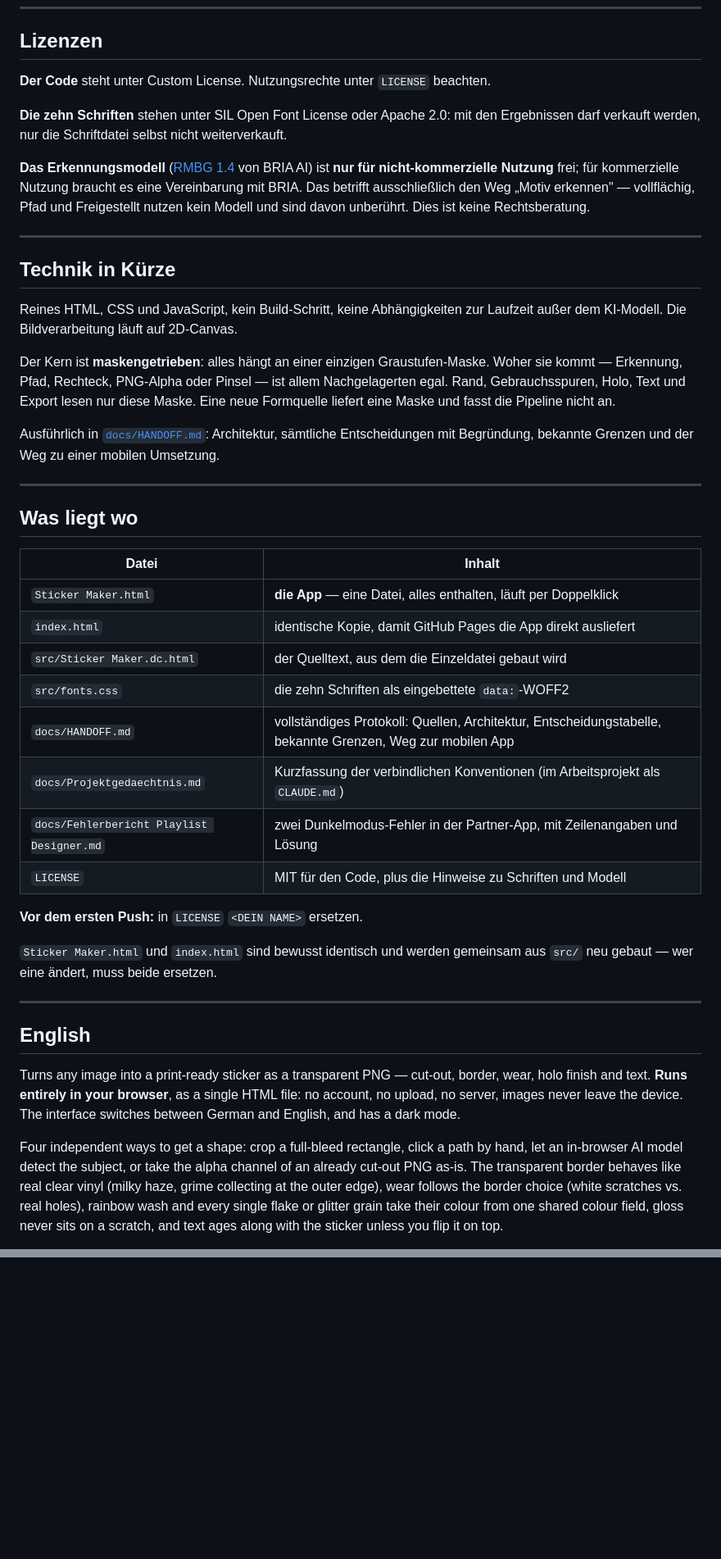
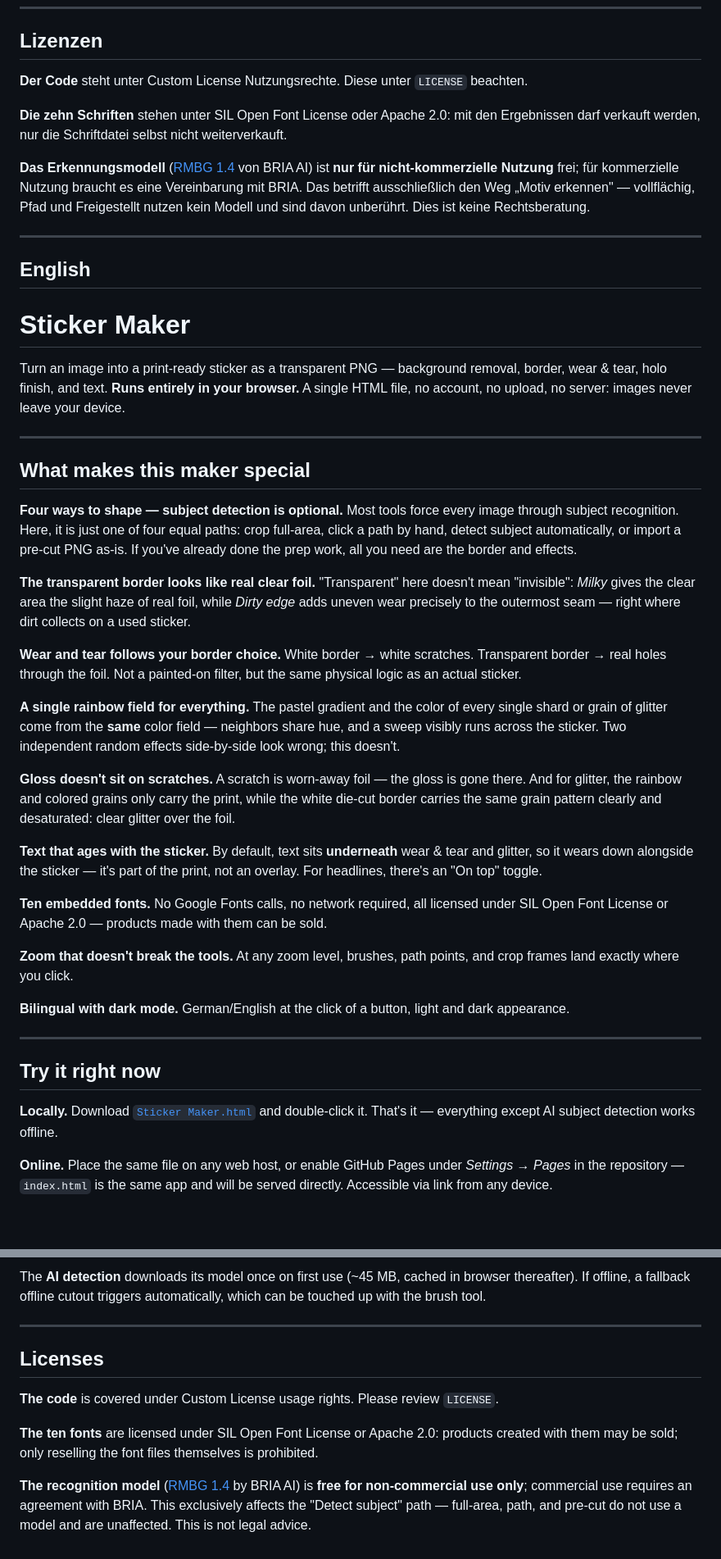
Before and after one commit to PatrickMajewski/Sticker-Maker, a Markdown page: README.md, 2 parts joined by grey strips. Shown at 82% size. GitHub-like rendering; blank space fills up the shorter version.

```diff
--- a/README.md
+++ b/README.md
@@ -143,7 +143,7 @@ sich mit dem Pinsel nachbessern lässt.
 
 ## Lizenzen
 
-**Der Code** steht unter Custom License. Nutzungsrechte unter `LICENSE` beachten.
+**Der Code** steht unter Custom License Nutzungsrechte. Diese unter `LICENSE` beachten.
 
 **Die zehn Schriften** stehen unter SIL Open Font License oder Apache 2.0: mit den Ergebnissen
 darf verkauft werden, nur die Schriftdatei selbst nicht weiterverkauft.
@@ -155,52 +155,39 @@ und Freigestellt nutzen kein Modell und sind davon unberührt. Dies ist keine Re
 
 ---
 
-## Technik in Kürze
+## English
 
-Reines HTML, CSS und JavaScript, kein Build-Schritt, keine Abhängigkeiten zur Laufzeit außer
-dem KI-Modell. Die Bildverarbeitung läuft auf 2D-Canvas.
+# Sticker Maker
 
-Der Kern ist **maskengetrieben**: alles hängt an einer einzigen Graustufen-Maske. Woher sie
-kommt — Erkennung, Pfad, Rechteck, PNG-Alpha oder Pinsel — ist allem Nachgelagerten egal. Rand,
-Gebrauchsspuren, Holo, Text und Export lesen nur diese Maske. Eine neue Formquelle liefert eine
-Maske und fasst die Pipeline nicht an.
-
-Ausführlich in [`docs/HANDOFF.md`](docs/HANDOFF.md): Architektur, sämtliche Entscheidungen mit
-Begründung, bekannte Grenzen und der Weg zu einer mobilen Umsetzung.
+Turn an image into a print-ready sticker as a transparent PNG — background removal, border, wear & tear, holo finish, and text. **Runs entirely in your browser.** A single HTML file, no account, no upload, no server: images never leave your device.
 
 ---
 
-## Was liegt wo
+## What makes this maker special
 
-| Datei | Inhalt |
-| --- | --- |
-| `Sticker Maker.html` | **die App** — eine Datei, alles enthalten, läuft per Doppelklick |
-| `index.html` | identische Kopie, damit GitHub Pages die App direkt ausliefert |
-| `src/Sticker Maker.dc.html` | der Quelltext, aus dem die Einzeldatei gebaut wird |
-| `src/fonts.css` | die zehn Schriften als eingebettete `data:`-WOFF2 |
-| `docs/HANDOFF.md` | vollständiges Protokoll: Quellen, Architektur, Entscheidungstabelle, bekannte Grenzen, Weg zur mobilen App |
-| `docs/Projektgedaechtnis.md` | Kurzfassung der verbindlichen Konventionen (im Arbeitsprojekt als `CLAUDE.md`) |
-| `docs/Fehlerbericht Playlist Designer.md` | zwei Dunkelmodus-Fehler in der Partner-App, mit Zeilenangaben und Lösung |
-| `LICENSE` | MIT für den Code, plus die Hinweise zu Schriften und Modell |
+**Four ways to shape — subject detection is optional.** Most tools force every image through subject recognition. Here, it is just one of four equal paths: crop full-area, click a path by hand, detect subject automatically, or import a pre-cut PNG as-is. If you've already done the prep work, all you need are the border and effects.
 
-**Vor dem ersten Push:** in `LICENSE` `<DEIN NAME>` ersetzen.
+**The transparent border looks like real clear foil.** "Transparent" here doesn't mean "invisible": *Milky* gives the clear area the slight haze of real foil, while *Dirty edge* adds uneven wear precisely to the outermost seam — right where dirt collects on a used sticker.
 
-`Sticker Maker.html` und `index.html` sind bewusst identisch und werden gemeinsam aus
-`src/` neu gebaut — wer eine ändert, muss beide ersetzen.
+**Wear and tear follows your border choice.** White border → white scratches. Transparent border → real holes through the foil. Not a painted-on filter, but the same physical logic as an actual sticker.
+
+**A single rainbow field for everything.** The pastel gradient and the color of every single shard or grain of glitter come from the **same** color field — neighbors share hue, and a sweep visibly runs across the sticker. Two independent random effects side-by-side look wrong; this doesn't.
+
+**Gloss doesn't sit on scratches.** A scratch is worn-away foil — the gloss is gone there. And for glitter, the rainbow and colored grains only carry the print, while the white die-cut border carries the same grain pattern clearly and desaturated: clear glitter over the foil.
+
+**Text that ages with the sticker.** By default, text sits **underneath** wear & tear and glitter, so it wears down alongside the sticker — it's part of the print, not an overlay. For headlines, there's an "On top" toggle.
+
+**Ten embedded fonts.** No Google Fonts calls, no network required, all licensed under SIL Open Font License or Apache 2.0 — products made with them can be sold.
+
+**Zoom that doesn't break the tools.** At any zoom level, brushes, path points, and crop frames land exactly where you click.
+
+**Bilingual with dark mode.** German/English at the click of a button, light and dark appearance.
 
 ---
 
-## English
+## Try it right now
 
-Turns any image into a print-ready sticker as a transparent PNG — cut-out, border, wear, holo
-finish and text. **Runs entirely in your browser**, as a single HTML file: no account, no
-upload, no server, images never leave the device. The interface switches between German and
-English, and has a dark mode.
+**Locally.** Download [`Sticker Maker.html`](Sticker%20Maker.html) and double-click it. That's it — everything except AI subject detection works offline.
 
-Four independent ways to get a shape: crop a full-bleed rectangle, click a path by hand, let an
-in-browser AI model detect the subject, or take the alpha channel of an already cut-out PNG
-as-is. The transparent border behaves like real clear vinyl (milky haze, grime collecting at the
-outer edge), wear follows the border choice (white scratches vs. real holes), rainbow wash and
-every single flake or glitter grain take their colour from one shared colour field, gloss never
-sits on a scratch, and text ages along with the sticker unless you flip it on top.
+**Online.** Place the same file on any web host, or enable GitHub Pages under *Settings → Pages* in the repository — `index.html` is the same app and will be served directly. Accessible via link from any device.
 
@@ -210,0 +259,11 @@ model at all. Full engineering notes, decision log and known limits are in
+The **AI detection** downloads its model once on first use (~45 MB, cached in browser thereafter). If offline, a fallback offline cutout triggers automatically, which can be touched up with the brush tool.
+
+---
+
+## Licenses
+
+**The code** is covered under Custom License usage rights. Please review `LICENSE`.
+
+**The ten fonts** are licensed under SIL Open Font License or Apache 2.0: products created with them may be sold; only reselling the font files themselves is prohibited.
+
+**The recognition model** ([RMBG 1.4](https://huggingface.co/briaai/RMBG-1.4) by BRIA AI) is **free for non-commercial use only**; commercial use requires an agreement with BRIA. This exclusively affects the "Detect subject" path — full-area, path, and pre-cut do not use a model and are unaffected. This is not legal advice.
```
Also changed, not shown: other parts of README.md (+65 -4 lines).
